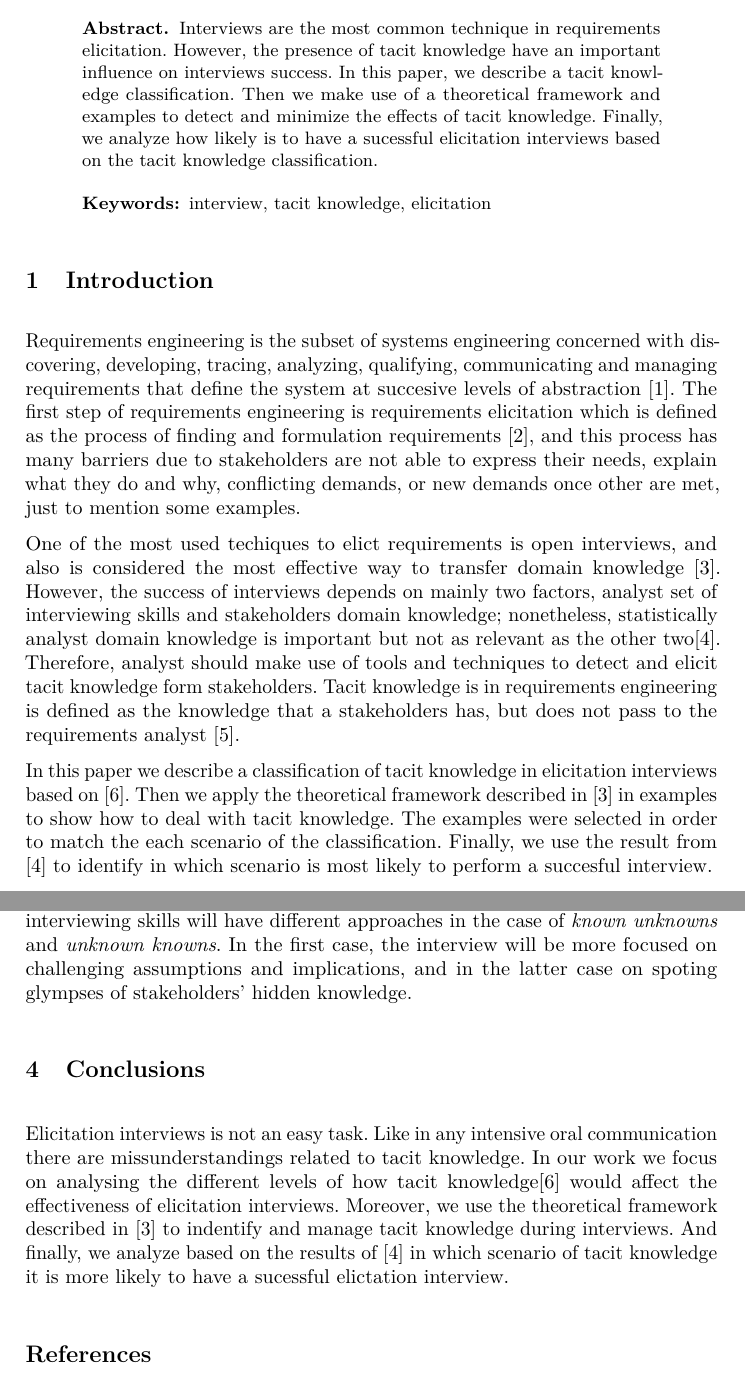
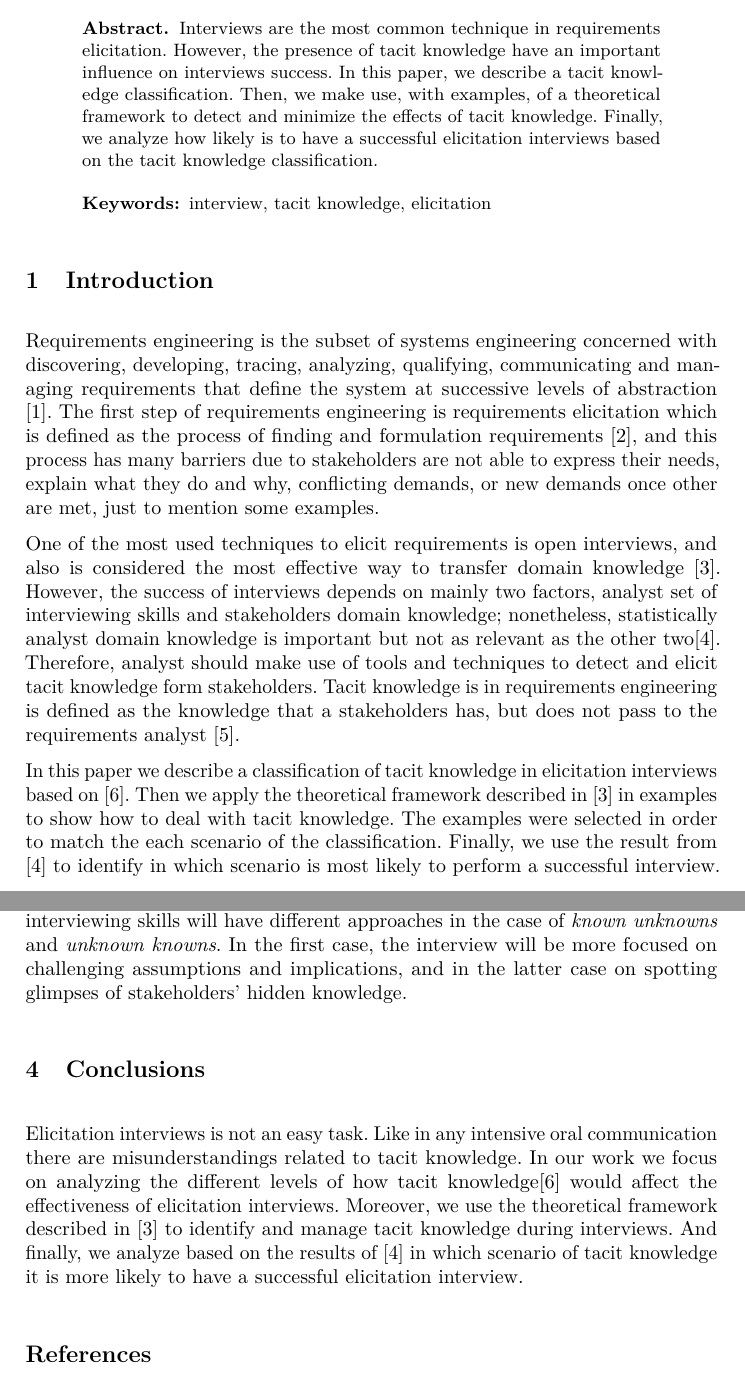
Before and after one commit to daleonpz/misc, a LaTeX paper (toDelete/PositionPaper/lncs-pandoc-master/paper.tex): two parts of pages 1 and 8 of 9, joined at a grey line, cut so that both start at the same text. Compiled offline with pdfLaTeX.

Commit message:
update files

```diff
--- a/toDelete/PositionPaper/lncs-pandoc-master/paper.tex
+++ b/toDelete/PositionPaper/lncs-pandoc-master/paper.tex
@@ -60,10 +60,10 @@
 Interviews are the most common technique in requirements elicitation.
 However, the presence of tacit knowledge have an important influence on
 interviews success. In this paper, we describe a tacit knowledge
-classification. Then we make use of a theoretical framework and examples
-to detect and minimize the effects of tacit knowledge. Finally, we
-analyze how likely is to have a sucessful elicitation interviews based
-on the tacit knowledge classification.
+classification. Then, we make use, with examples, of a theoretical
+framework to detect and minimize the effects of tacit knowledge.
+Finally, we analyze how likely is to have a successful elicitation
+interviews based on the tacit knowledge classification.
 
 % lncs keyword extension
 \keywords{interview, tacit knowledge, elicitation}
@@ -76,18 +76,18 @@ on the tacit knowledge classification.
 Requirements engineering is the subset of systems engineering concerned
 with discovering, developing, tracing, analyzing, qualifying,
 communicating and managing requirements that define the system at
-succesive levels of abstraction {[}1{]}. The first step of requirements
+successive levels of abstraction {[}1{]}. The first step of requirements
 engineering is requirements elicitation which is defined as the process
 of finding and formulation requirements {[}2{]}, and this process has
 many barriers due to stakeholders are not able to express their needs,
 explain what they do and why, conflicting demands, or new demands once
 other are met, just to mention some examples.
 
-One of the most used techiques to elict requirements is open interviews,
-and also is considered the most effective way to transfer domain
-knowledge {[}3{]}. However, the success of interviews depends on mainly
-two factors, analyst set of interviewing skills and stakeholders domain
-knowledge; nonetheless, statistically analyst domain knowledge is
+One of the most used techniques to elicit requirements is open
+interviews, and also is considered the most effective way to transfer
+domain knowledge {[}3{]}. However, the success of interviews depends on
+mainly two factors, analyst set of interviewing skills and stakeholders
+domain knowledge; nonetheless, statistically analyst domain knowledge is
 important but not as relevant as the other two{[}4{]}. Therefore,
 analyst should make use of tools and techniques to detect and elicit
 tacit knowledge form stakeholders. Tacit knowledge is in requirements
@@ -99,7 +99,7 @@ elicitation interviews based on {[}6{]}. Then we apply the theoretical
 framework described in {[}3{]} in examples to show how to deal with
 tacit knowledge. The examples were selected in order to match the each
 scenario of the classification. Finally, we use the result from {[}4{]}
-to identify in which scenario is most likely to perform a succesful
+to identify in which scenario is most likely to perform a successful
 interview.
 
 The remainder paper is structured as follows. In section 2 we provide a
@@ -453,19 +453,19 @@ other hand, the analyst's interviewing skills will have different
 approaches in the case of \emph{known unknowns} and \emph{unknown
 knowns}. In the first case, the interview will be more focused on
 challenging assumptions and implications, and in the latter case on
-spoting glympses of stakeholders' hidden knowledge.
+spotting glimpses of stakeholders' hidden knowledge.
 
 \hypertarget{conclusions}{%
 \section{Conclusions}\label{conclusions}}
 
 Elicitation interviews is not an easy task. Like in any intensive oral
-communication there are missunderstandings related to tacit knowledge.
-In our work we focus on analysing the different levels of how tacit
+communication there are misunderstandings related to tacit knowledge. In
+our work we focus on analyzing the different levels of how tacit
 knowledge{[}6{]} would affect the effectiveness of elicitation
 interviews. Moreover, we use the theoretical framework described in
-{[}3{]} to indentify and manage tacit knowledge during interviews. And
+{[}3{]} to identify and manage tacit knowledge during interviews. And
 finally, we analyze based on the results of {[}4{]} in which scenario of
-tacit knowledge it is more likely to have a sucessful elictation
+tacit knowledge it is more likely to have a successful elicitation
 interview.
 
 \hypertarget{references}{%
```
Also changed, not shown: toDelete/PositionPaper/lncs-pandoc-master/paper.md (+16 -16 lines), toDelete/PositionPaper/lncs-pandoc-master/paper.pdf, toDelete/PositionPaper/lncs-pandoc-master/paper.tex (14 more changed lines), 2 other files.
